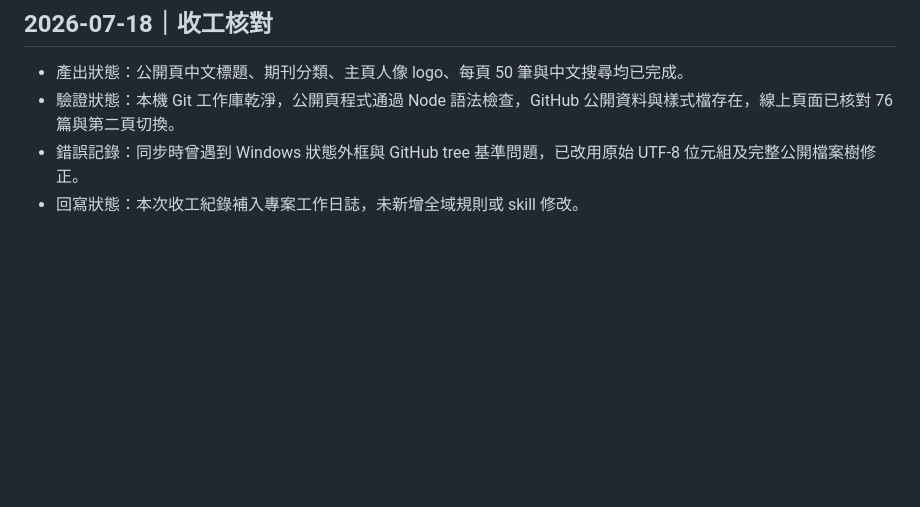
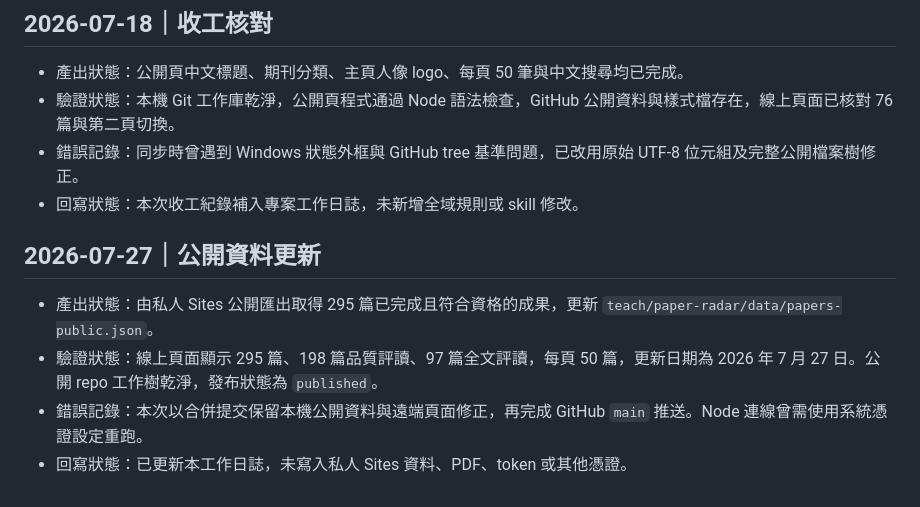
Before and after one commit to 594katchang-source/594katchang-source.github.io, a Markdown page: project-worklog.md, the part around the change. GitHub-like rendering; blank space fills up the shorter version.

Commit message:
Record public index update

```diff
--- a/project-worklog.md
+++ b/project-worklog.md
@@ -280,3 +280,10 @@
 - 驗證狀態：本機 Git 工作庫乾淨，公開頁程式通過 Node 語法檢查，GitHub 公開資料與樣式檔存在，線上頁面已核對 76 篇與第二頁切換。
 - 錯誤記錄：同步時曾遇到 Windows 狀態外框與 GitHub tree 基準問題，已改用原始 UTF-8 位元組及完整公開檔案樹修正。
 - 回寫狀態：本次收工紀錄補入專案工作日誌，未新增全域規則或 skill 修改。
+
+## 2026-07-27｜公開資料更新
+
+- 產出狀態：由私人 Sites 公開匯出取得 295 篇已完成且符合資格的成果，更新 `teach/paper-radar/data/papers-public.json`。
+- 驗證狀態：線上頁面顯示 295 篇、198 篇品質評讀、97 篇全文評讀，每頁 50 篇，更新日期為 2026 年 7 月 27 日。公開 repo 工作樹乾淨，發布狀態為 `published`。
+- 錯誤記錄：本次以合併提交保留本機公開資料與遠端頁面修正，再完成 GitHub `main` 推送。Node 連線曾需使用系統憑證設定重跑。
+- 回寫狀態：已更新本工作日誌，未寫入私人 Sites 資料、PDF、token 或其他憑證。
```
